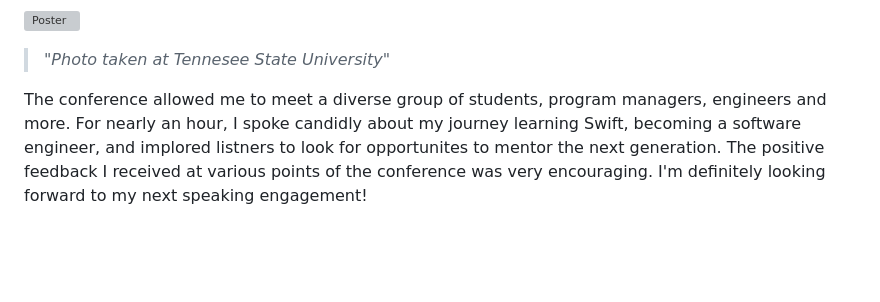
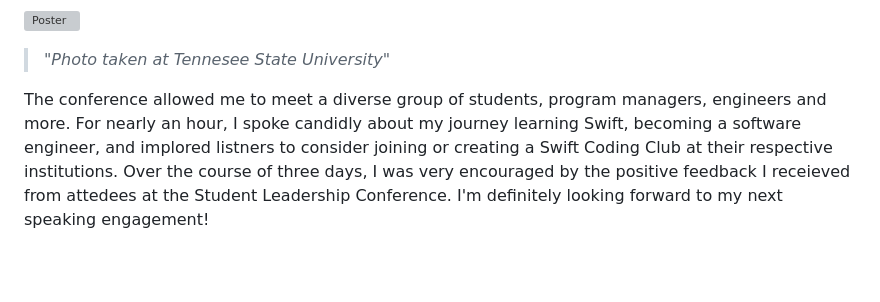
Before and after one commit to startdevelopfin/startdevelopfin.github.io, a Markdown page: Content/posts/speakingEngagement.md, the part around the change. Drawn GitHub-style; grey boxes are pictures that could not be loaded.

Commit message:
updated post

```diff
--- a/Content/posts/speakingEngagement.md
+++ b/Content/posts/speakingEngagement.md
@@ -72,7 +72,7 @@ tags: HBCU C2, Swift Coding Clubs, By Rule
 <p><blockquote><i>"Photo taken at Tennesee State University"</i></blockquote></p>
 
 
-<p>The conference allowed me to meet a diverse group of students, program managers, engineers and more. For nearly an hour, I spoke candidly about my journey learning Swift, becoming a software engineer, and implored listners to look for opportunites to mentor the next generation. The positive feedback I received at various points of the conference was very encouraging. I'm definitely looking forward to my next speaking engagement!</p>
+<p>The conference allowed me to meet a diverse group of students, program managers, engineers and more. For nearly an hour, I spoke candidly about my journey learning Swift, becoming a software engineer, and implored listners to consider joining or creating a Swift Coding Club at their respective institutions. Over the course of three days, I was very encouraged by the positive feedback I receieved from attedees at the Student Leadership Conference. I'm definitely looking forward to my next speaking engagement!</p>
 
 
 <br></br>
```
